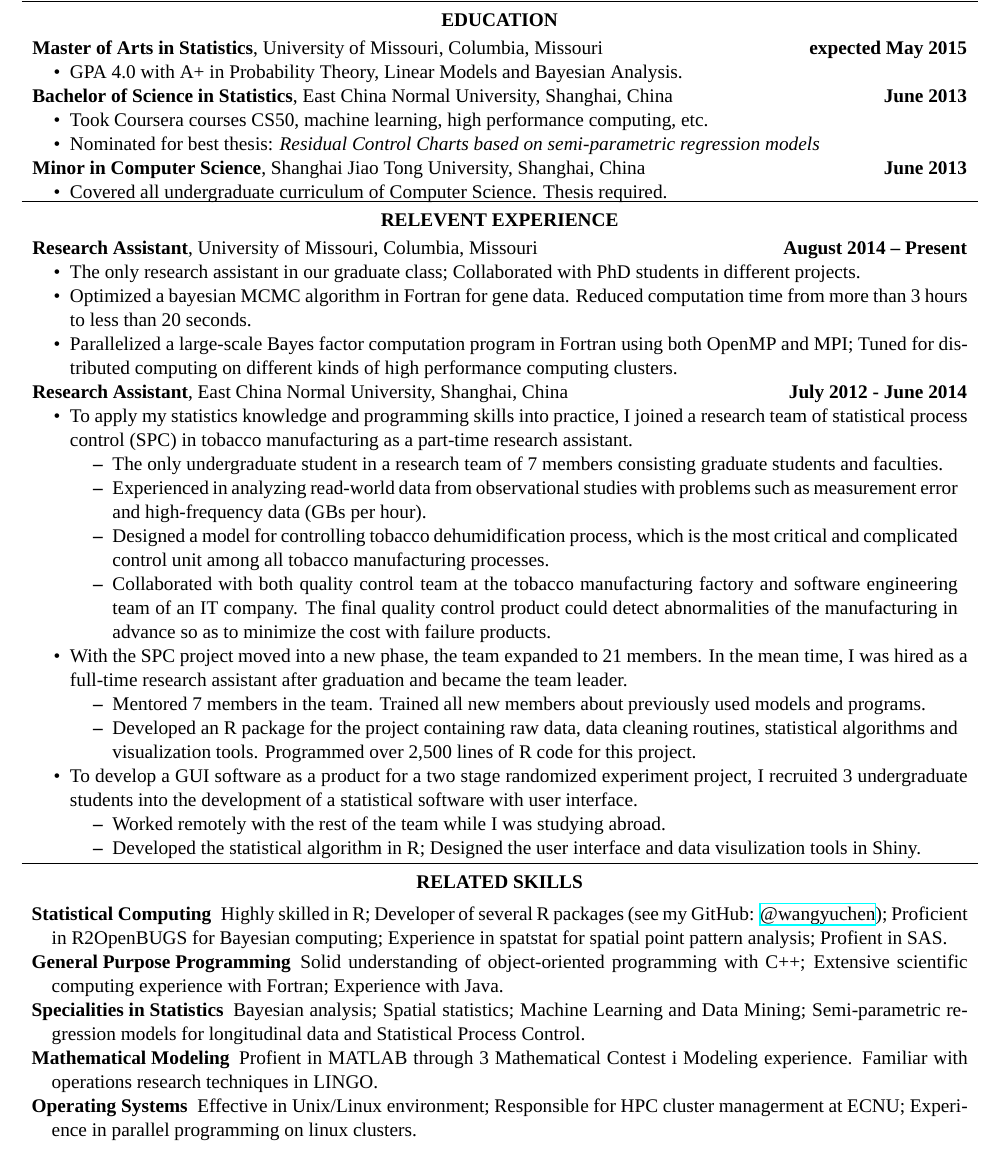
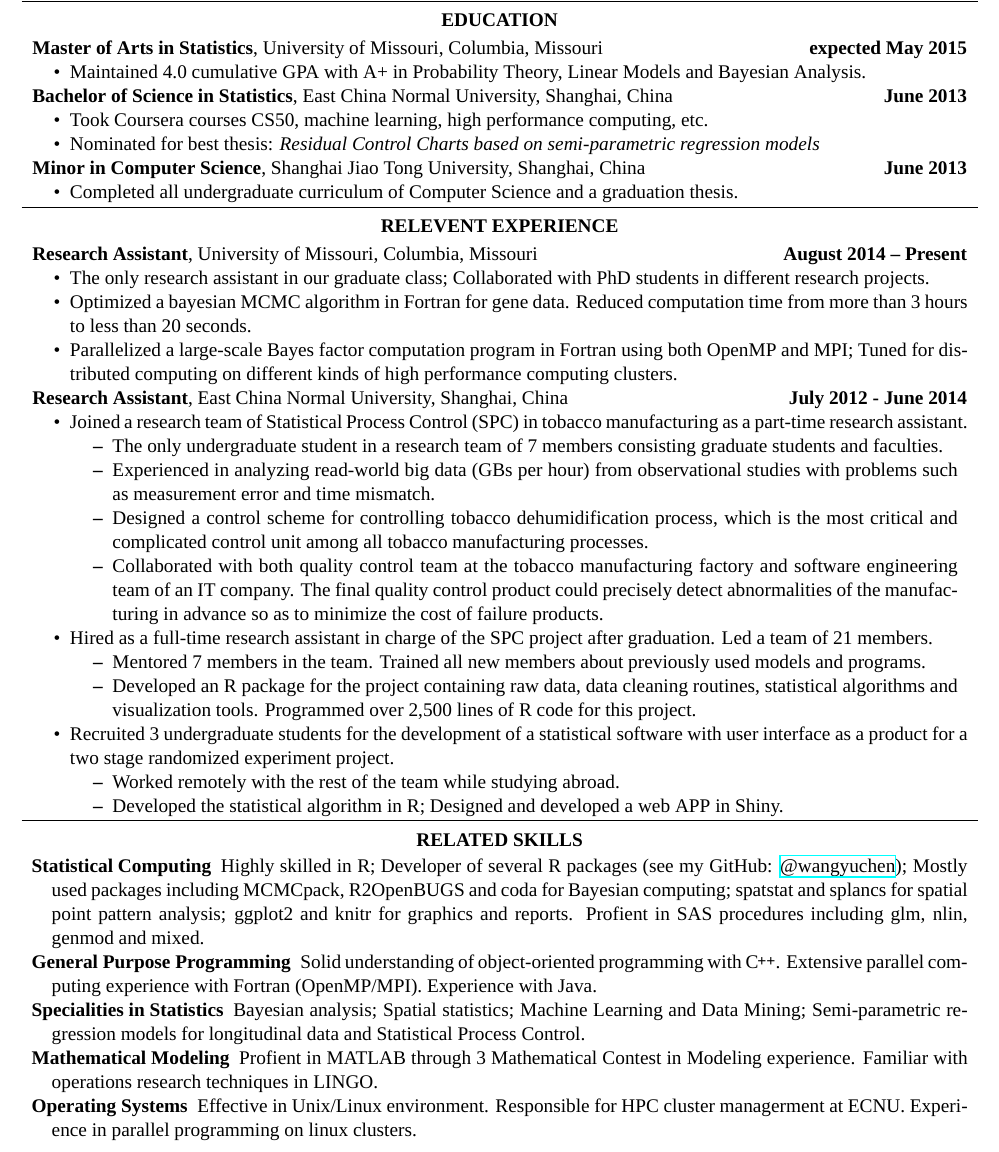
Before and after one commit to wangyuchen/resume, a LaTeX CV (resume-yuchen-wang.tex): part of page 1 of 2, cut so that both start at the same text. Compiled offline with XeLaTeX; a missing font is replaced by an installed copy or a similar font.

Commit message:
use some verbs

```diff
--- a/resume-yuchen-wang.tex
+++ b/resume-yuchen-wang.tex
@@ -51,7 +51,7 @@
 	{\textbf{Master of Arts in Statistics}, University of Missouri, Columbia, Missouri}
 	{\textbf{expected May 2015}}
 	\begin{itemize}
-		\item GPA 4.0 with A+ in Probability Theory, Linear Models and Bayesian Analysis.
+		\item Maintained 4.0 cumulative GPA with A+ in Probability Theory, Linear Models and Bayesian Analysis.
 	\end{itemize}
 
 \noindent\headerrow
@@ -66,10 +66,10 @@
 	{\textbf{Minor in Computer Science}, Shanghai Jiao Tong University, Shanghai, China}
 	{\textbf{June 2013}}
 	\begin{itemize}
-		\item Covered all undergraduate curriculum of Computer Science. Thesis required.
+		\item Completed all undergraduate curriculum of Computer Science and a graduation thesis.
 	\end{itemize}
 
-	\vspace{-.3em}
+
 \vspace{0.2em}
 \hrule
 
@@ -81,7 +81,7 @@
 {\textbf{Research Assistant}, University of Missouri, Columbia, Missouri}
 {\textbf{August 2014 – Present}}
 \begin{itemize}
-	\item The only research assistant in our graduate class; Collaborated with PhD students in different projects.
+	\item The only research assistant in our graduate class; Collaborated with PhD students in different research projects.
 	\item Optimized a bayesian MCMC algorithm in Fortran for gene data. Reduced computation time from more than 3 hours to less than 20 seconds.
 	\item Parallelized a large-scale Bayes factor computation program in Fortran using both OpenMP and MPI; Tuned for dis- tributed computing on different kinds of high performance computing clusters.
 \end{itemize}
@@ -90,39 +90,42 @@
 {\textbf{Research Assistant}, East China Normal University, Shanghai, China}
 {\textbf{July 2012 - June 2014}}
 \begin{itemize}
-	\item To apply my statistics knowledge and programming skills into practice, I joined a research team of statistical process control (SPC) in tobacco manufacturing as a part-time research assistant.
+	\item Joined a research team of Statistical Process Control (SPC) in tobacco manufacturing as a part-time research assistant.
 	\begin{itemize}
 		\item The only undergraduate student in a research team of 7 members consisting graduate students and faculties.
-		\item Experienced in analyzing read-world data from observational studies with problems such as measurement error and high-frequency data (GBs per hour).
-		\item Designed a model for controlling tobacco dehumidification process, which is the most critical and complicated control unit among all tobacco manufacturing processes.
-		\item Collaborated with both quality control team at the tobacco manufacturing factory and software engineering team of an IT company. The final quality control product could detect abnormalities of the manufacturing in advance so as to minimize the cost with failure products.
+		\item Experienced in analyzing read-world big data (GBs per hour) from observational studies with problems such as measurement error and time mismatch.
+		\item Designed a control scheme for controlling tobacco dehumidification process, which is the most critical and complicated control unit among all tobacco manufacturing processes.
+		\item Collaborated with both quality control team at the tobacco manufacturing factory and software engineering team of an IT company. The final quality control product could precisely detect abnormalities of the manufacturing in advance so as to minimize the cost of failure products.
 	\end{itemize}
 
-	\item With the SPC project moved into a new phase, the team expanded to 21 members. In the mean time, I was hired as a full-time research assistant after graduation and became the team leader.
+	\item Hired as a full-time research assistant in charge of the SPC project after graduation. Led a team of 21 members.
 	\begin{itemize}
 		\item Mentored 7 members in the team. Trained all new members about previously used models and programs.
-		\item  Developed an R package for the project containing raw data, data cleaning routines, statistical algorithms and visualization tools. Programmed over 2,500 lines of R code for this project.
+		\item Developed an R package for the project containing raw data, data cleaning routines, statistical algorithms and visualization tools. Programmed over 2,500 lines of R code for this project.
 	\end{itemize}
 
-	\item To develop a GUI software as a product for a two stage randomized experiment project, I recruited 3 undergraduate students into the development of a statistical software with user interface.
+	\item Recruited 3 undergraduate students for the development of a statistical software with user interface as a product for a two stage randomized experiment project.
 	\begin{itemize}
-		\item Worked remotely with the rest of the team while I was studying abroad.
-		\item Developed the statistical algorithm in R; Designed the user interface and data visulization tools in Shiny.
+		\item Worked remotely with the rest of the team while studying abroad.
+		\item Developed the statistical algorithm in R; Designed and developed a web APP in Shiny.
 	\end{itemize}
 \end{itemize}
+
 
 	\vspace{0.2em}
 	\hrule
 
 	\subsubsection*{\centering RELATED SKILLS}
+	\vspace{-.3em}
 
 	\begin{description}
-	\item[Statistical Computing] Highly skilled in R; Developer of several R packages (see my GitHub: \href{https://www.github.com/wangyuchen}{@wangyuchen}); Proficient in R2OpenBUGS for Bayesian computing; Experience in spatstat for spatial point pattern analysis; Profient in SAS.
-	\item[General Purpose Programming] Solid understanding of object-oriented programming with C++; Extensive scientific computing experience with Fortran; Experience with Java.
+		\item[Statistical Computing] Highly skilled in R; Developer of several R packages (see my GitHub: \href{https://www.github.com/wangyuchen}{@wangyuchen}); Mostly used packages including MCMCpack, R2OpenBUGS and coda for Bayesian computing; spatstat and splancs for spatial point pattern analysis; ggplot2 and knitr for graphics and reports. Profient in SAS procedures including glm, nlin, genmod and mixed.
+		\item[General Purpose Programming] Solid understanding of object-oriented programming with \CPP. Extensive parallel computing experience with Fortran (OpenMP/MPI). Experience with Java.
 		\item[Specialities in Statistics] Bayesian analysis; Spatial statistics; Machine Learning and Data Mining; Semi-parametric regression models for longitudinal data and Statistical Process Control.
-	\item[Mathematical Modeling] Profient in MATLAB through 3 Mathematical Contest i Modeling experience. Familiar with operations research techniques in LINGO.
-	\item[Operating Systems] Effective in Unix/Linux environment; Responsible for HPC cluster managerment at ECNU; Experience in parallel programming on linux clusters.
+		\item[Mathematical Modeling] Profient in MATLAB through 3 Mathematical Contest in Modeling experience. Familiar with operations research techniques in LINGO.
+		\item[Operating Systems] Effective in Unix/Linux environment. Responsible for HPC cluster managerment at ECNU. Experience in parallel programming on linux clusters.
 	\end{description}
+
 
 \let\thefootnote\relax\footnote{Last update on \today}
 
```
Lines whose indentation alone changed are shown as unchanged.
